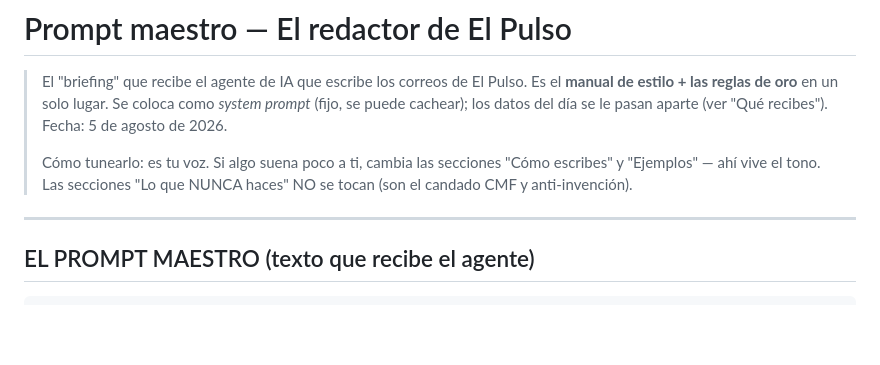
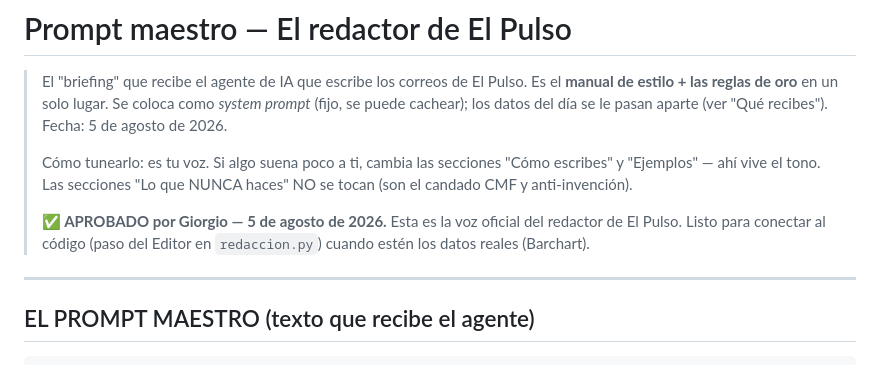
Before and after one commit to mastergio1/ENJAMBRE-AI-AGENTS, a Markdown page: docs/prompt-maestro-pulso.md, the part around the change. GitHub-like rendering; blank space fills up the shorter version.

Commit message:
Marca el prompt maestro de El Pulso como aprobado por Giorgio
Co-Authored-By: Claude Opus 4.8 <noreply@anthropic.com>
Claude-Session: https://claude.ai/code/session_01PS8KRMqGmbUdb1etMtuQe2

```diff
--- a/docs/prompt-maestro-pulso.md
+++ b/docs/prompt-maestro-pulso.md
@@ -8,6 +8,10 @@
 > Cómo tunearlo: es tu voz. Si algo suena poco a ti, cambia las secciones
 > "Cómo escribes" y "Ejemplos" — ahí vive el tono. Las secciones "Lo que
 > NUNCA haces" NO se tocan (son el candado CMF y anti-invención).
+>
+> **✅ APROBADO por Giorgio — 5 de agosto de 2026.** Esta es la voz oficial del
+> redactor de El Pulso. Listo para conectar al código (paso del Editor en
+> `redaccion.py`) cuando estén los datos reales (Barchart).
 
 ---
 
```
